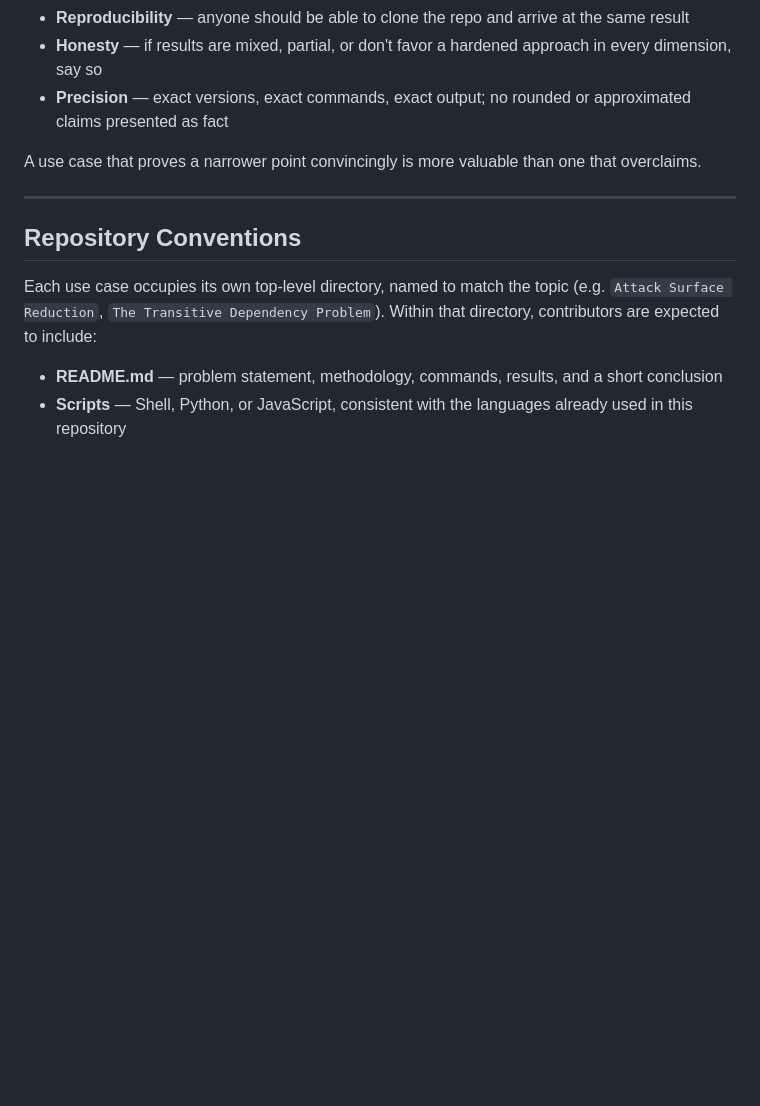
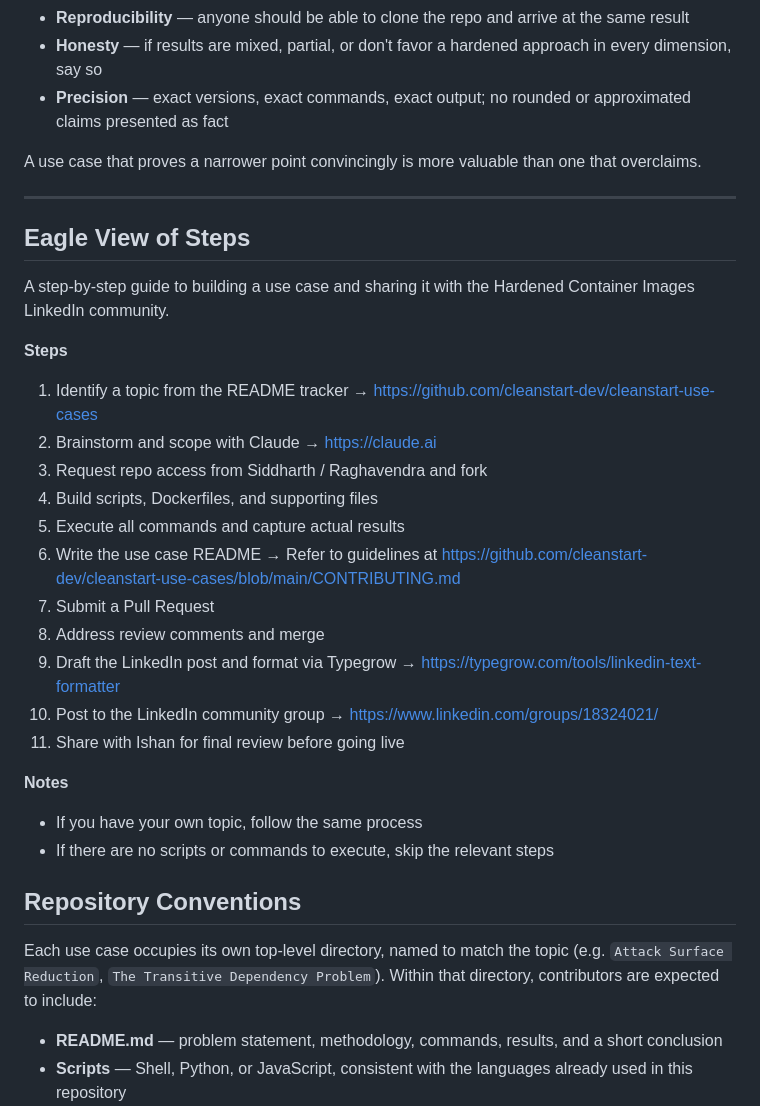
Before and after one commit to cleanstart-dev/cleanstart-use-cases, a Markdown page: CONTRIBUTING.md, the part around the change. Rendered like a GitHub page; blank space fills up the shorter version.

Commit message:
Revising Contributing file

```diff
--- a/CONTRIBUTING.md
+++ b/CONTRIBUTING.md
@@ -17,6 +17,26 @@ Each use case should answer a single, well-scoped question — "does X actually
 A use case that proves a narrower point convincingly is more valuable than one that overclaims.
 
 ---
+
+## Eagle View of Steps
+A step-by-step guide to building a use case and sharing it with the Hardened Container Images LinkedIn community.
+
+**Steps**
+1. Identify a topic from the README tracker → https://github.com/cleanstart-dev/cleanstart-use-cases
+2. Brainstorm and scope with Claude → https://claude.ai
+3. Request repo access from Siddharth / Raghavendra and fork
+4. Build scripts, Dockerfiles, and supporting files
+5. Execute all commands and capture actual results
+6. Write the use case README → Refer to guidelines at https://github.com/cleanstart-dev/cleanstart-use-cases/blob/main/CONTRIBUTING.md
+7. Submit a Pull Request
+8. Address review comments and merge
+9. Draft the LinkedIn post and format via Typegrow → https://typegrow.com/tools/linkedin-text-formatter
+10. Post to the LinkedIn community group → https://www.linkedin.com/groups/18324021/
+11. Share with Ishan for final review before going live
+
+**Notes**
+- If you have your own topic, follow the same process
+- If there are no scripts or commands to execute, skip the relevant steps
 
 ## Repository Conventions
 
```
